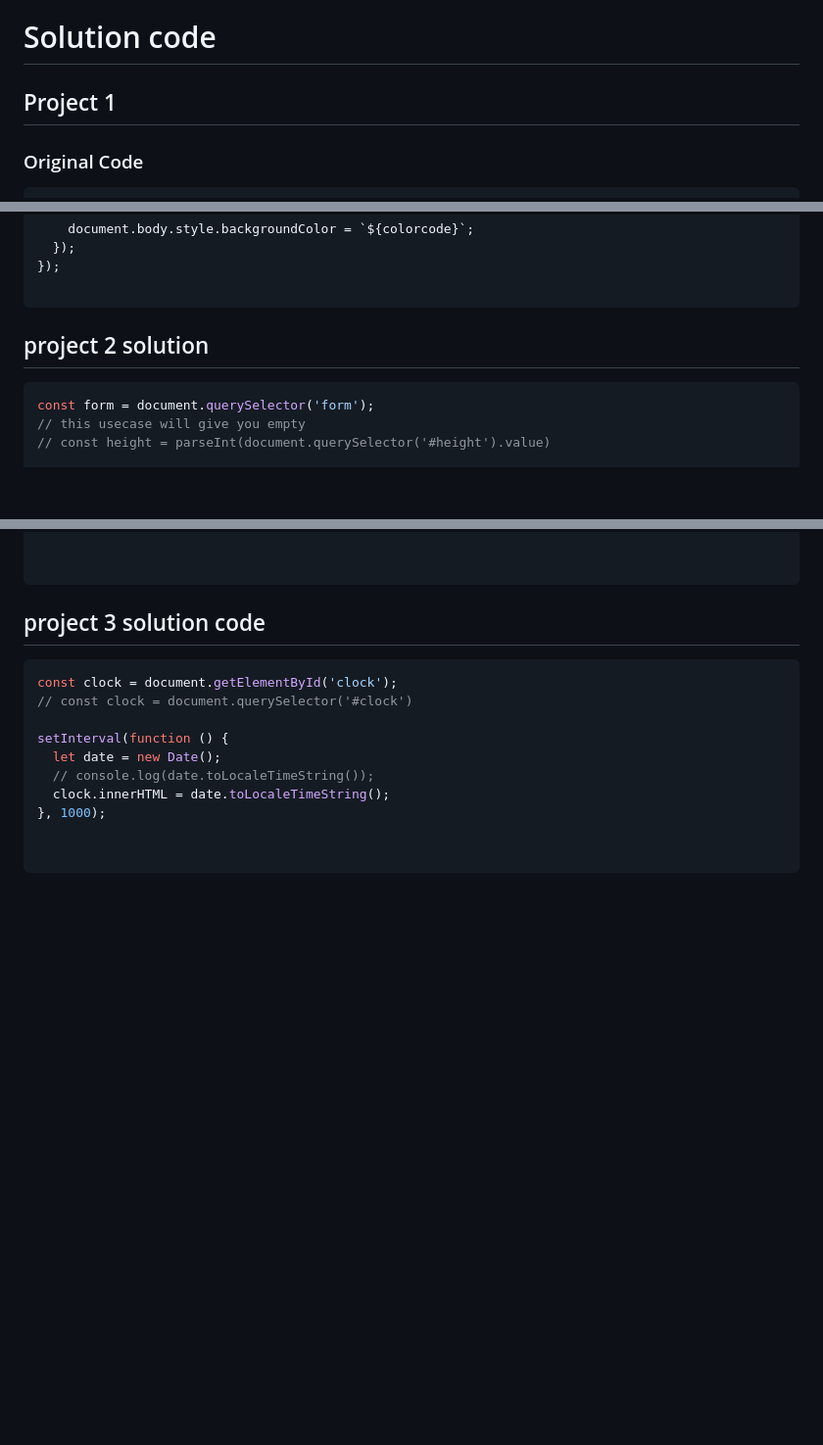
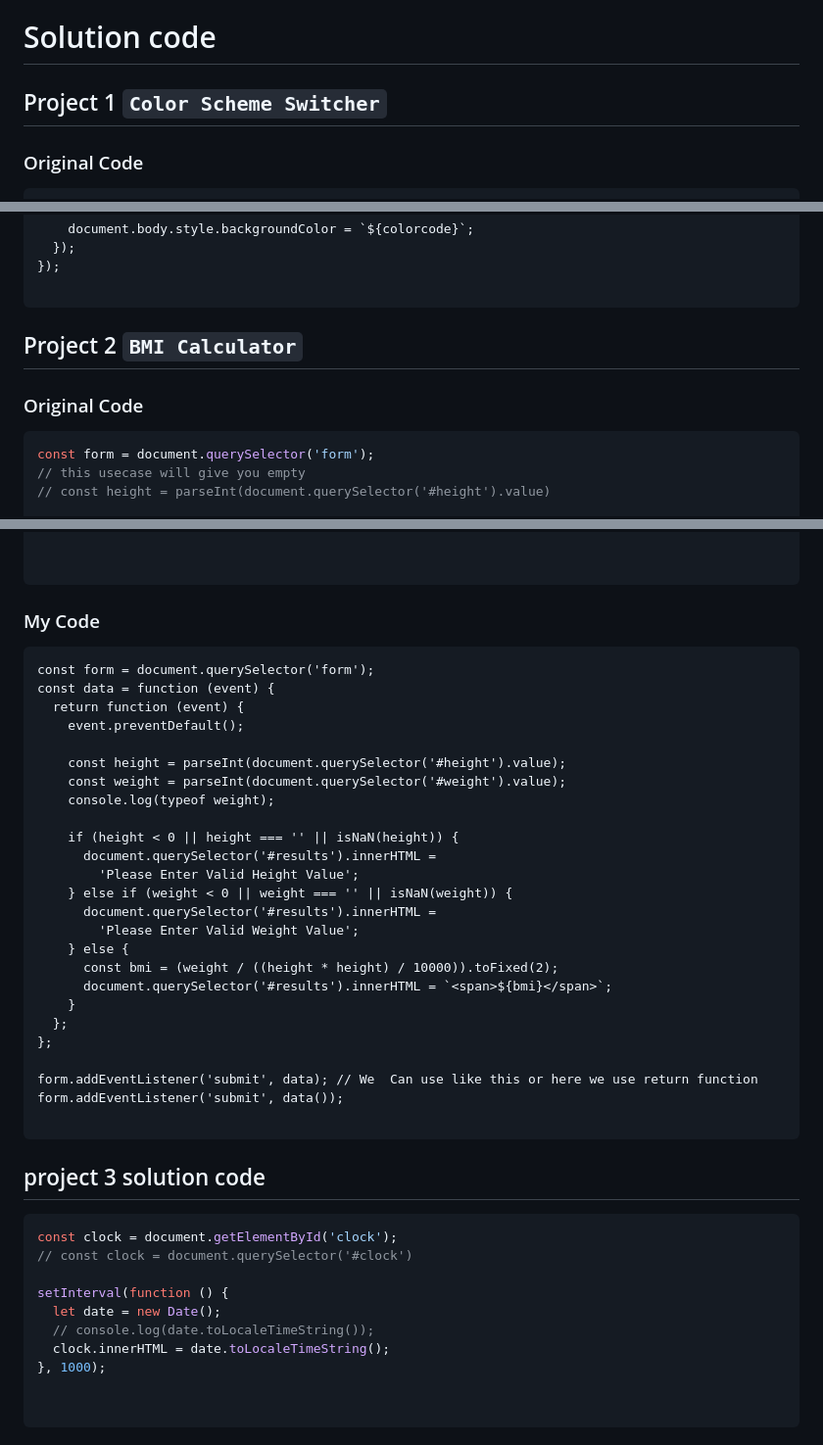
Before and after one commit to devkkaran/JS-Practice, a Markdown page: 07_project/projectsset1.md, 3 parts joined by grey strips. Shown at 98% size. Drawn GitHub-style; blank space fills up the shorter version.

Commit message:
Revision

````diff
--- a/07_project/projectsset1.md
+++ b/07_project/projectsset1.md
@@ -5,7 +5,7 @@
 
 # Solution code
 
-## Project 1
+## Project 1 `Color Scheme Switcher`
 ### Original Code
 ```javascript
 let buttons = document.querySelectorAll('.button');
@@ -49,7 +49,8 @@ buttons.forEach(function (button) {
 });
 
 ```
-## project 2 solution
+## Project 2  ``BMI Calculator``
+### Original Code
 
 ```javascript
 const form = document.querySelector('form');
@@ -76,7 +77,34 @@ form.addEventListener('submit', function (e) {
 
 
 ```
+### My Code
+```
+const form = document.querySelector('form');
+const data = function (event) {
+  return function (event) {
+    event.preventDefault();
 
+    const height = parseInt(document.querySelector('#height').value);
+    const weight = parseInt(document.querySelector('#weight').value);
+    console.log(typeof weight);
+
+    if (height < 0 || height === '' || isNaN(height)) {
+      document.querySelector('#results').innerHTML =
+        'Please Enter Valid Height Value';
+    } else if (weight < 0 || weight === '' || isNaN(weight)) {
+      document.querySelector('#results').innerHTML =
+        'Please Enter Valid Weight Value';
+    } else {
+      const bmi = (weight / ((height * height) / 10000)).toFixed(2);
+      document.querySelector('#results').innerHTML = `<span>${bmi}</span>`;
+    }
+  };
+};
+
+form.addEventListener('submit', data); // We  Can use like this or here we use return function
+form.addEventListener('submit', data());
+
+```
 ## project 3 solution code
 
 ```javascript
````
